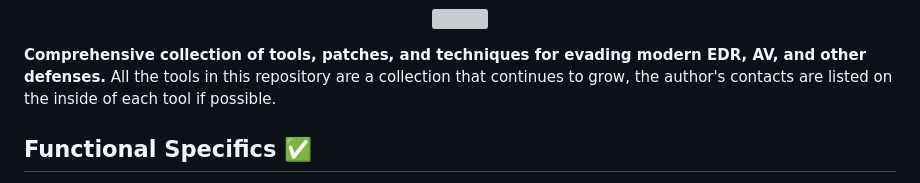
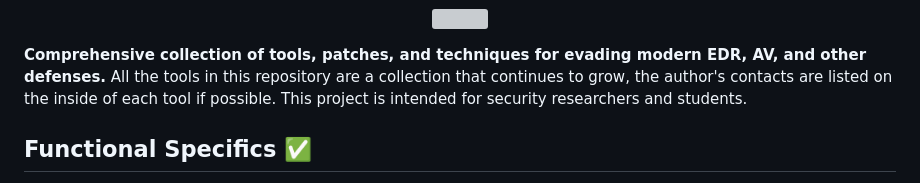
Before and after one commit to Yuragy/Bypass-Protection0x00, a Markdown page: README.md, the part around the change. GitHub-like rendering; grey boxes are pictures that could not be loaded.

```diff
--- a/README.md
+++ b/README.md
@@ -7,6 +7,7 @@
 
 **Comprehensive collection of tools, patches, and techniques for evading modern EDR, AV, and other defenses.**
 All the tools in this repository are a collection that continues to grow, the author's contacts are listed on the inside of each tool if possible.
+This project is intended for security researchers and students.
 
 ## Functional Specifics ✅
 
```
